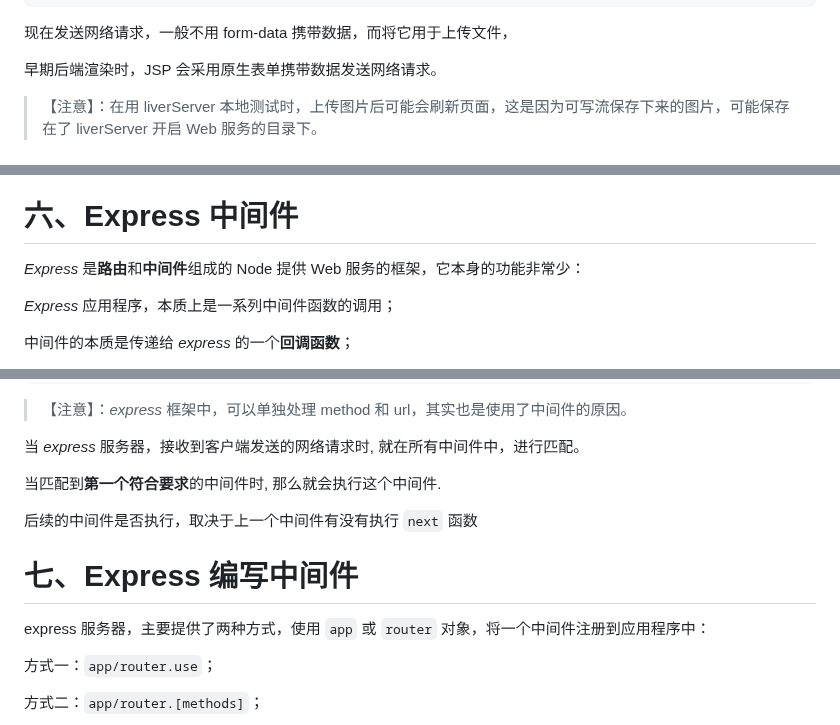
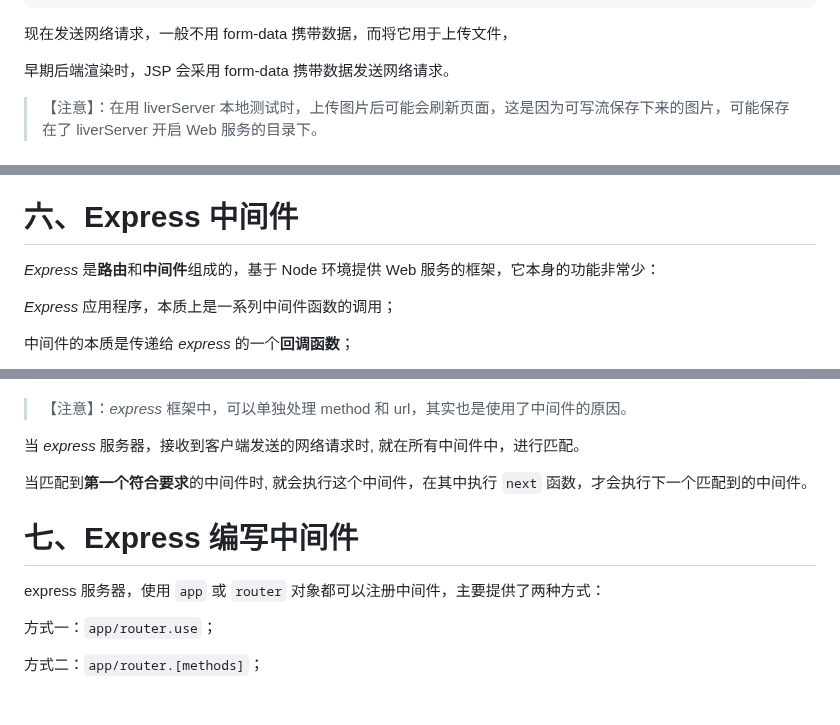
Before and after one commit to Zt2tzzt/NODE-ADVANCED, a Markdown page: 04-http模块-express框架-中间件使用.md, 3 parts joined by grey strips. Drawn GitHub-style; blank space fills up the shorter version.

```diff
--- a/04-http模块-express框架-中间件使用.md
+++ b/04-http模块-express框架-中间件使用.md
@@ -358,7 +357,7 @@ server.listen(8000, () => {
 
 现在发送网络请求，一般不用 form-data 携带数据，而将它用于上传文件，
 
-早期后端渲染时，JSP 会采用原生表单携带数据发送网络请求。
+早期后端渲染时，JSP 会采用 form-data 携带数据发送网络请求。
 
 > 【注意】：在用 liverServer 本地测试时，上传图片后可能会刷新页面，这是因为可写流保存下来的图片，可能保存在了 liverServer 开启 Web 服务的目录下。
 
@@ -455,7 +454,7 @@ app.listen(9000, () => {
 
 # 六、Express 中间件
 
-*Express* 是**路由**和**中间件**组成的 Node 提供 Web 服务的框架，它本身的功能非常少：
+*Express* 是**路由**和**中间件**组成的，基于 Node 环境提供 Web 服务的框架，它本身的功能非常少：
 
 *Express* 应用程序，本质上是一系列中间件函数的调用；
 
@@ -519,13 +518,11 @@ app.listen(9000, () => {
 
 当 _express_ 服务器，接收到客户端发送的网络请求时, 就在所有中间件中，进行匹配。
 
-当匹配到**第一个符合要求**的中间件时, 那么就会执行这个中间件.
-
-后续的中间件是否执行，取决于上一个中间件有没有执行 `next` 函数
+当匹配到**第一个符合要求**的中间件时, 就会执行这个中间件，在其中执行 `next` 函数，才会执行下一个匹配到的中间件。
 
 # 七、Express 编写中间件
 
-express 服务器，主要提供了两种方式，使用 `app` 或 `router` 对象，将一个中间件注册到应用程序中：
+express 服务器，使用 `app` 或 `router` 对象都可以注册中间件，主要提供了两种方式：
 
 方式一：`app/router.use`；
 
```
Also changed, not shown: other parts of 04-http模块-express框架-中间件使用.md (+1 -2 lines).
